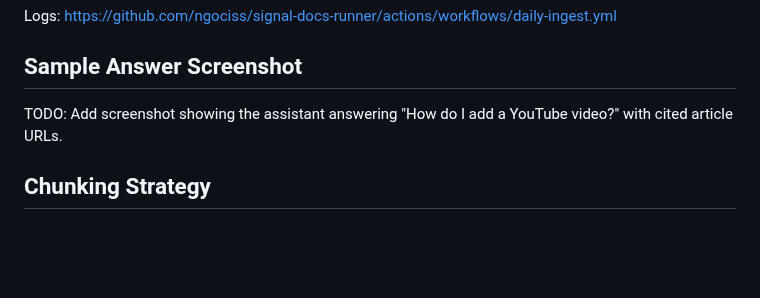
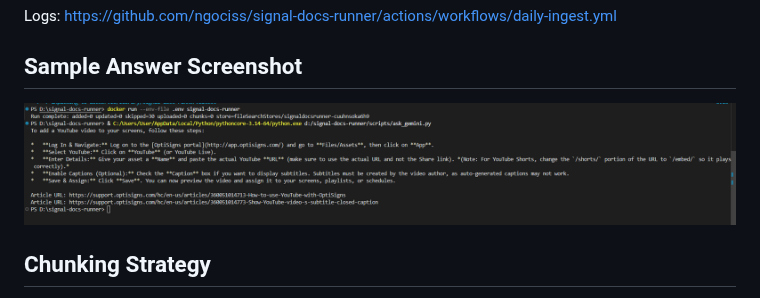
Before and after one commit to ngociss/signal-docs-runner, a Markdown page: README.md, the part around the change. Rendered like a GitHub page; pictures changed too: screenshots/youtube-answer.png (added); blank space fills up the shorter version.

Commit message:
Add assistant answer screenshot

```diff
--- a/README.md
+++ b/README.md
@@ -63,7 +63,7 @@ Logs: https://github.com/ngociss/signal-docs-runner/actions/workflows/daily-inge
 
 ## Sample Answer Screenshot
 
-TODO: Add screenshot showing the assistant answering "How do I add a YouTube video?" with cited article URLs.
+![Assistant answer for YouTube question](screenshots/youtube-answer.png)
 
 ## Chunking Strategy
 
```
